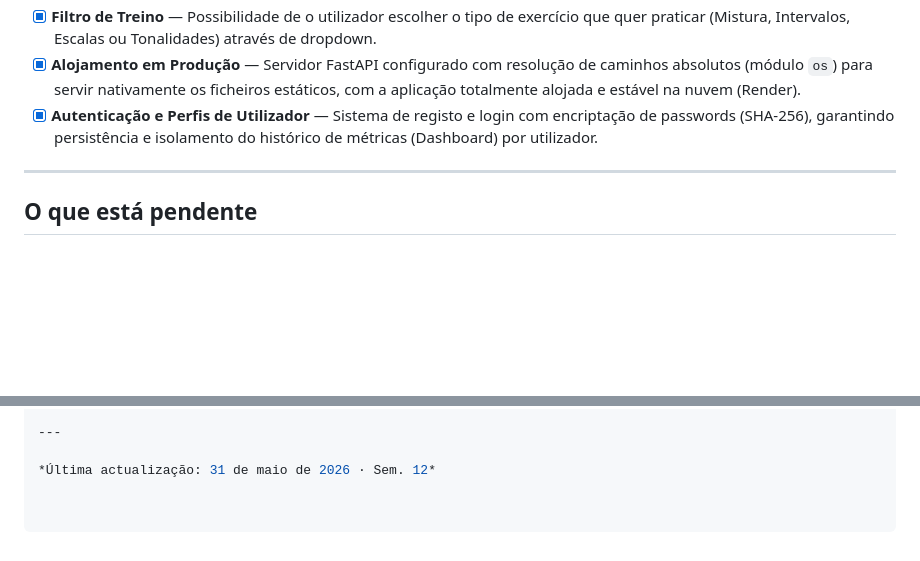
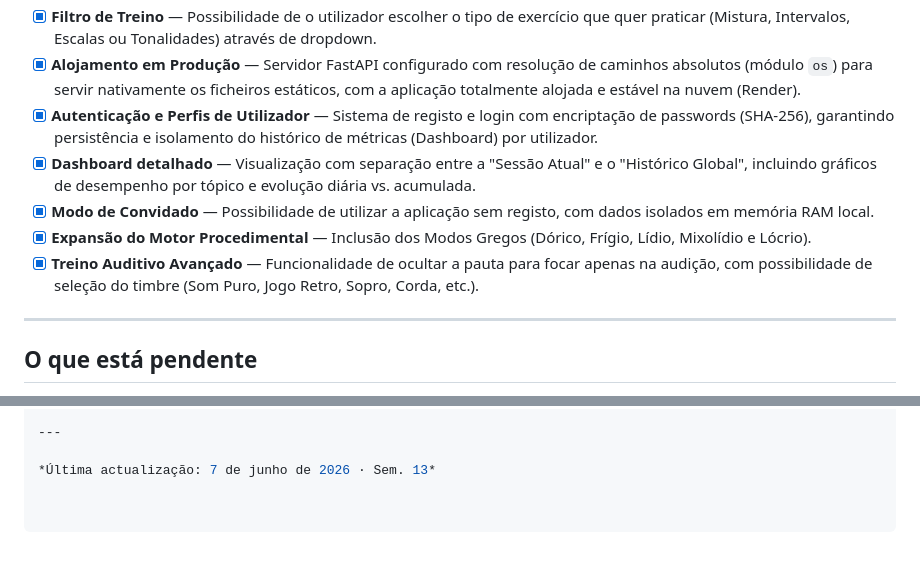
Before and after one commit to jopaferreira/PEI-MTA, a Markdown page: README.md, 2 parts joined by grey strips. Rendered like a GitHub page; blank space fills up the shorter version.

Commit message:
docs: atualizar readme e changelog para a semana 13

```diff
--- a/README.md
+++ b/README.md
@@ -29,6 +29,10 @@
 - [x] **Filtro de Treino** — Possibilidade de o utilizador escolher o tipo de exercício que quer praticar (Mistura, Intervalos, Escalas ou Tonalidades) através de dropdown.
 - [x] **Alojamento em Produção** — Servidor FastAPI configurado com resolução de caminhos absolutos (módulo `os`) para servir nativamente os ficheiros estáticos, com a aplicação totalmente alojada e estável na nuvem (Render).
 - [x] **Autenticação e Perfis de Utilizador** — Sistema de registo e login com encriptação de passwords (SHA-256), garantindo persistência e isolamento do histórico de métricas (Dashboard) por utilizador.
+- [x] **Dashboard detalhado** — Visualização com separação entre a "Sessão Atual" e o "Histórico Global", incluindo gráficos de desempenho por tópico e evolução diária vs. acumulada.
+- [x] **Modo de Convidado** — Possibilidade de utilizar a aplicação sem registo, com dados isolados em memória RAM local.
+- [x] **Expansão do Motor Procedimental** — Inclusão dos Modos Gregos (Dórico, Frígio, Lídio, Mixolídio e Lócrio).
+- [x] **Treino Auditivo Avançado** — Funcionalidade de ocultar a pauta para focar apenas na audição, com possibilidade de seleção do timbre (Som Puro, Jogo Retro, Sopro, Corda, etc.).
 
 ---
 
@@ -133,4 +137,4 @@ uvicorn main:app --reload
 
 ---
 
-*Última actualização: 31 de maio de 2026 · Sem. 12*
+*Última actualização: 7 de junho de 2026 · Sem. 13*
```
Also changed, not shown: docs/scope/changelog.md (+3 -3 lines).
